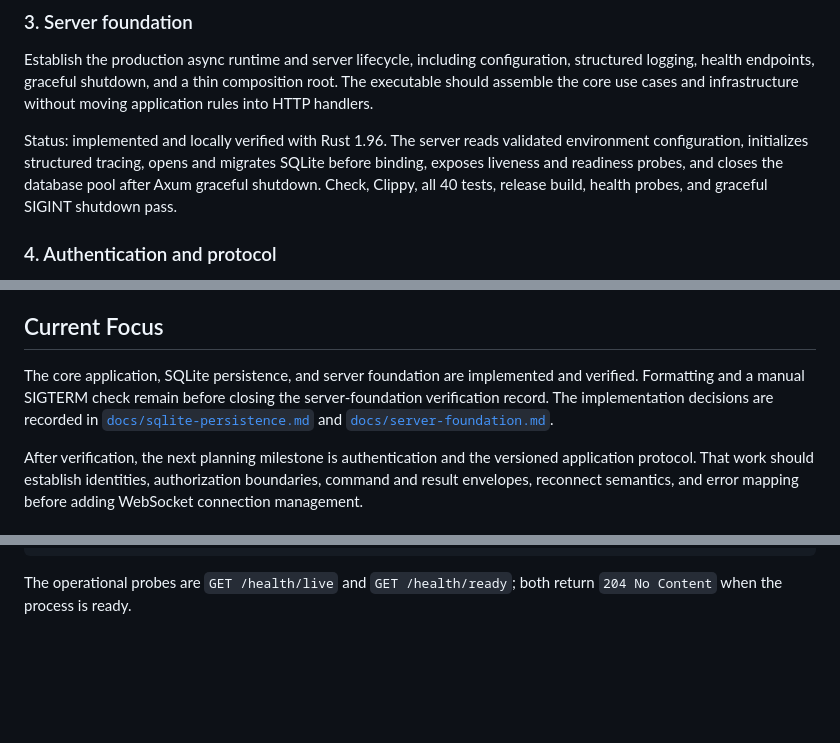
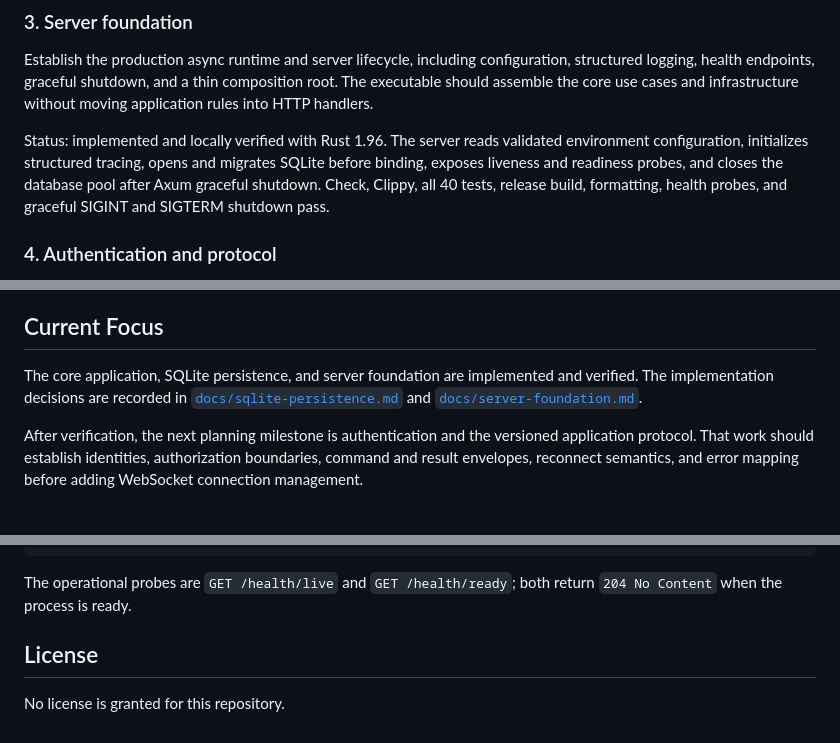
Before and after one commit to barn0w1/chat-rs, a Markdown page: README.md, 3 parts joined by grey strips. Drawn GitHub-style; blank space fills up the shorter version.

Commit message:
docs: update server foundation status

```diff
--- a/README.md
+++ b/README.md
@@ -85,7 +85,8 @@ Status: implemented and locally verified with Rust 1.96. The server reads
 validated environment configuration, initializes structured tracing, opens and
 migrates SQLite before binding, exposes liveness and readiness probes, and
 closes the database pool after Axum graceful shutdown. Check, Clippy, all 40
-tests, release build, health probes, and graceful SIGINT shutdown pass.
+tests, release build, formatting, health probes, and graceful SIGINT and SIGTERM
+shutdown pass.
 
 ### 4. Authentication and protocol
 
@@ -113,9 +114,7 @@ review, compatibility tests, and reproducible release builds.
 ## Current Focus
 
 The core application, SQLite persistence, and server foundation are implemented
-and verified. Formatting and a manual SIGTERM check remain before closing the
-server-foundation verification record. The implementation decisions are
-recorded in
+and verified. The implementation decisions are recorded in
 [`docs/sqlite-persistence.md`](docs/sqlite-persistence.md) and
 [`docs/server-foundation.md`](docs/server-foundation.md).
 
@@ -153,3 +152,7 @@ cargo run -p chat-server
 
 The operational probes are `GET /health/live` and `GET /health/ready`; both
 return `204 No Content` when the process is ready.
+
+## License
+
+No license is granted for this repository.
```
Also changed, not shown: docs/server-foundation.md (+4 -5 lines).
